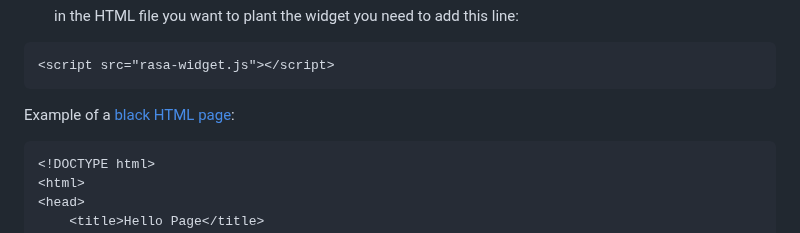
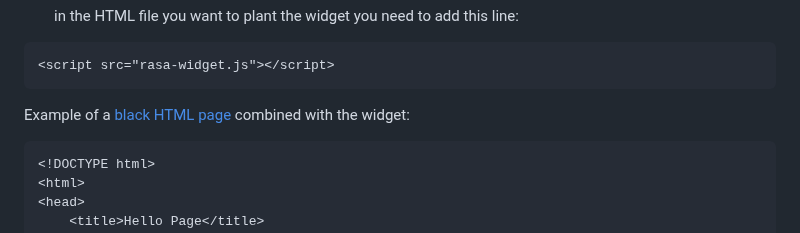
Before and after one commit to Issyanofsky/Rasa, a Markdown page: files/13_integration_website.md, the part around the change. Rendered like a GitHub page.

````diff
--- a/files/13_integration_website.md
+++ b/files/13_integration_website.md
@@ -238,7 +238,7 @@ Those __HTML__ files are chatroom's.
 ``` html
 <script src="rasa-widget.js"></script>
 ```
-Example of a [black HTML page](../Rasa_files/homepage.html):
+Example of a [black HTML page](../Rasa_files/homepage.html) combined with the widget:
 ```html
 <!DOCTYPE html>
 <html>
````
